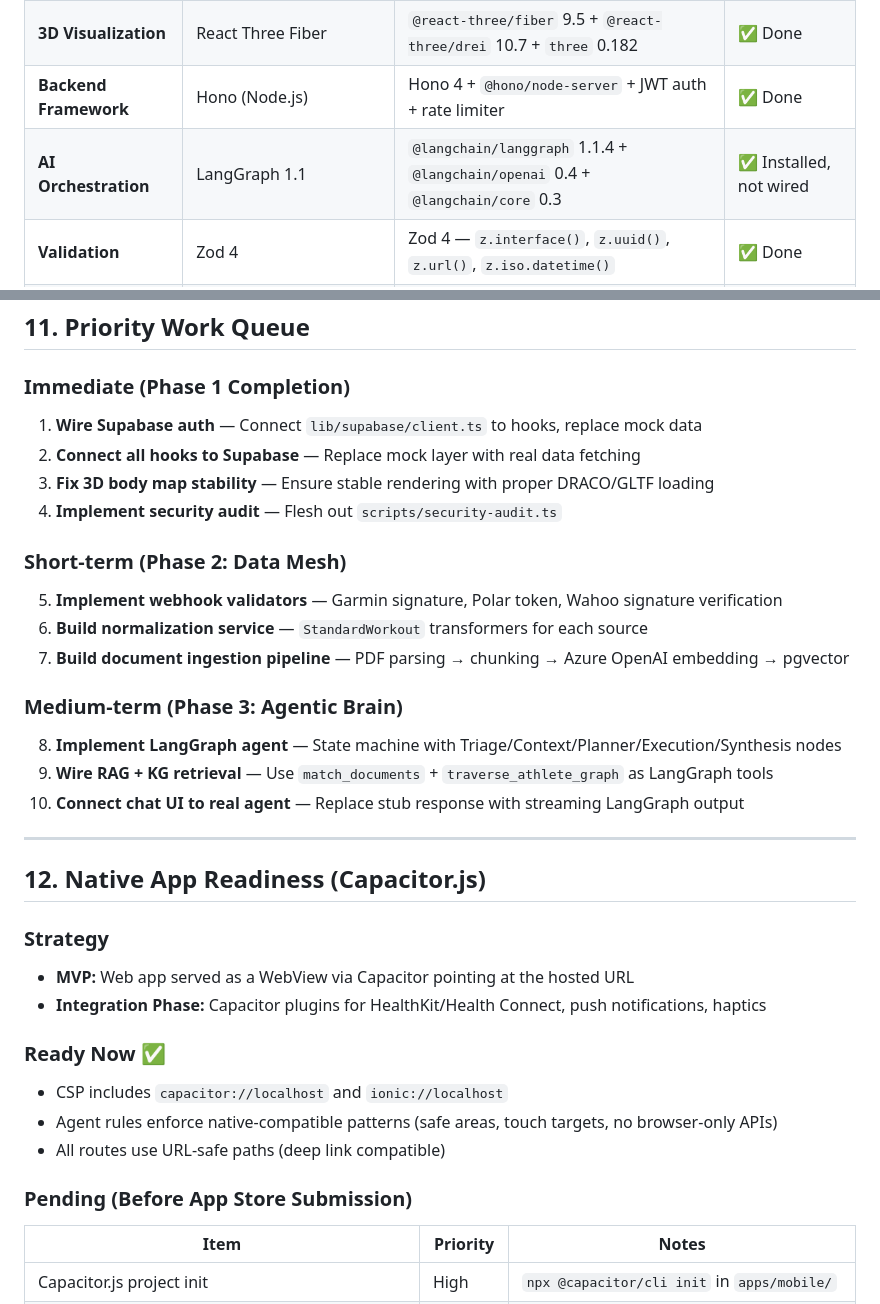
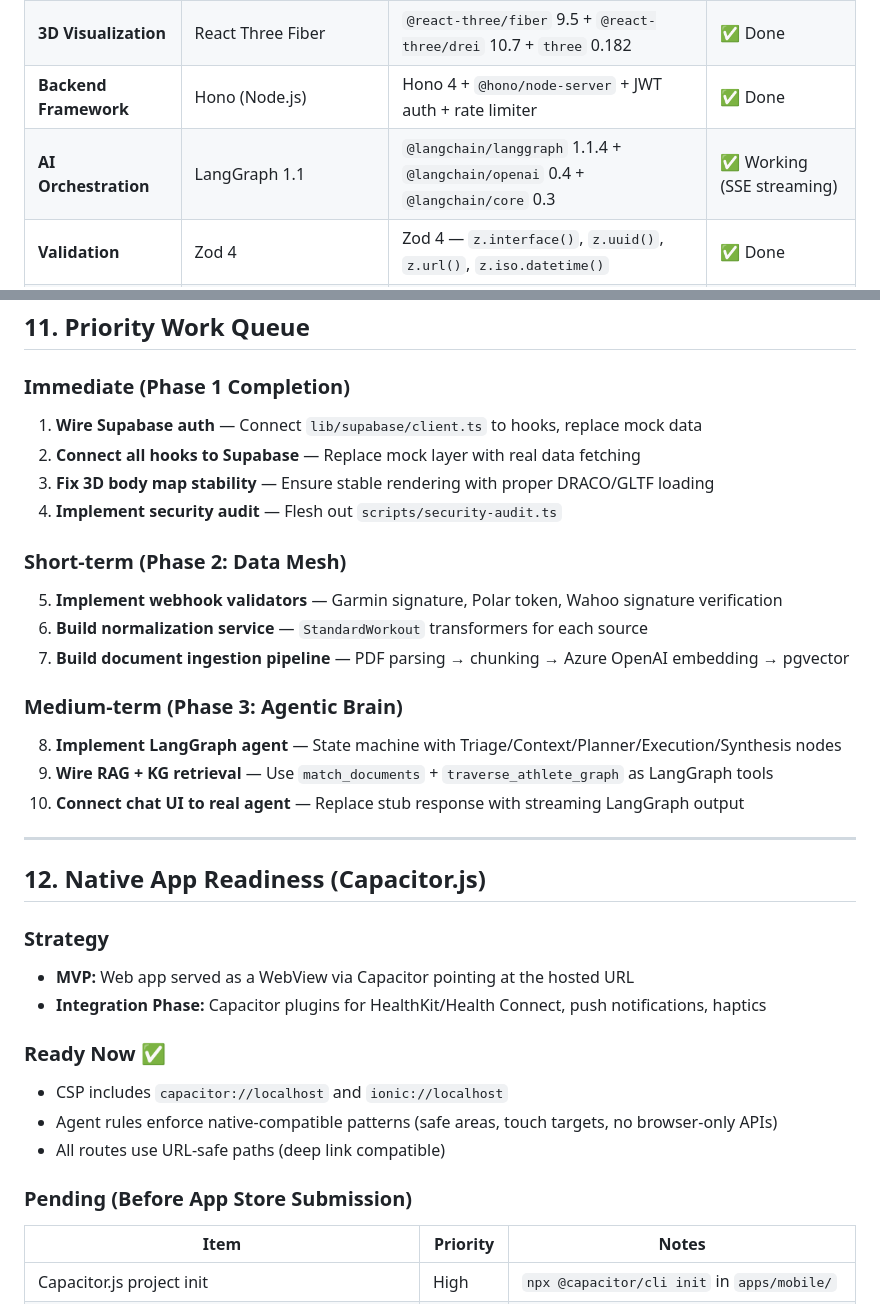
Before and after one commit to JPx-nu/workout, a Markdown page: docs/technical-reference.md, 2 parts joined by grey strips. GitHub-like rendering.

```diff
--- a/docs/technical-reference.md
+++ b/docs/technical-reference.md
@@ -104,7 +104,7 @@ triathlon-app/                  ← Root (pnpm workspace + Turborepo)
 | **CSS** | Tailwind CSS v4 + Liquid Glass | Tailwind v4 + `@tailwindcss/postcss` + custom Liquid Glass CSS variables | ✅ Done |
 | **3D Visualization** | React Three Fiber | `@react-three/fiber` 9.5 + `@react-three/drei` 10.7 + `three` 0.182 | ✅ Done |
 | **Backend Framework** | Hono (Node.js) | Hono 4 + `@hono/node-server` + JWT auth + rate limiter | ✅ Done |
-| **AI Orchestration** | LangGraph 1.1 | `@langchain/langgraph` 1.1.4 + `@langchain/openai` 0.4 + `@langchain/core` 0.3 | ✅ Installed, not wired |
+| **AI Orchestration** | LangGraph 1.1 | `@langchain/langgraph` 1.1.4 + `@langchain/openai` 0.4 + `@langchain/core` 0.3 | ✅ Working (SSE streaming) |
 | **Validation** | Zod 4 | Zod 4 — `z.interface()`, `z.uuid()`, `z.url()`, `z.iso.datetime()` | ✅ Done |
 | **Database** | Supabase (Postgres + pgvector) | Supabase JS v2, pgvector enabled, full schema, optimized RLS | ✅ Schema complete |
 | **Auth** | Supabase Auth + Custom Claims JWT | Custom claims auth hook + JWT middleware on API | ✅ Done |
@@ -399,35 +442,41 @@ Comprehensive AI agent rules covering:
 ## 11. Priority Work Queue
 
 ### Immediate (Phase 1 Completion)
+
 1. **Wire Supabase auth** — Connect `lib/supabase/client.ts` to hooks, replace mock data
 2. **Connect all hooks to Supabase** — Replace mock layer with real data fetching
 3. **Fix 3D body map stability** — Ensure stable rendering with proper DRACO/GLTF loading
 4. **Implement security audit** — Flesh out `scripts/security-audit.ts`
 
 ### Short-term (Phase 2: Data Mesh)
+
 5. **Implement webhook validators** — Garmin signature, Polar token, Wahoo signature verification
-6. **Build normalization service** — `StandardWorkout` transformers for each source
-7. **Build document ingestion pipeline** — PDF parsing → chunking → Azure OpenAI embedding → pgvector
+2. **Build normalization service** — `StandardWorkout` transformers for each source
+3. **Build document ingestion pipeline** — PDF parsing → chunking → Azure OpenAI embedding → pgvector
 
 ### Medium-term (Phase 3: Agentic Brain)
+
 8. **Implement LangGraph agent** — State machine with Triage/Context/Planner/Execution/Synthesis nodes
-9. **Wire RAG + KG retrieval** — Use `match_documents` + `traverse_athlete_graph` as LangGraph tools
-10. **Connect chat UI to real agent** — Replace stub response with streaming LangGraph output
+2. **Wire RAG + KG retrieval** — Use `match_documents` + `traverse_athlete_graph` as LangGraph tools
+3. **Connect chat UI to real agent** — Replace stub response with streaming LangGraph output
 
 ---
 
 ## 12. Native App Readiness (Capacitor.js)
 
 ### Strategy
+
 - **MVP:** Web app served as a WebView via Capacitor pointing at the hosted URL
 - **Integration Phase:** Capacitor plugins for HealthKit/Health Connect, push notifications, haptics
 
 ### Ready Now ✅
+
 - CSP includes `capacitor://localhost` and `ionic://localhost`
 - Agent rules enforce native-compatible patterns (safe areas, touch targets, no browser-only APIs)
 - All routes use URL-safe paths (deep link compatible)
 
 ### Pending (Before App Store Submission)
+
 | Item | Priority | Notes |
 |---|---|---|
 | Capacitor.js project init | High | `npx @capacitor/cli init` in `apps/mobile/` |
```
Also changed, not shown: other parts of docs/technical-reference.md (+69 -18 lines).
